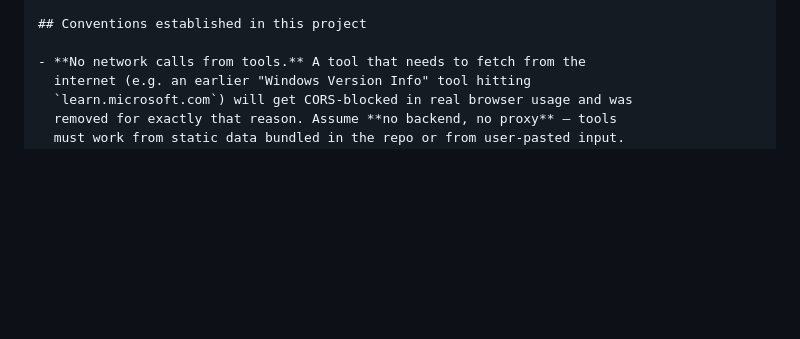
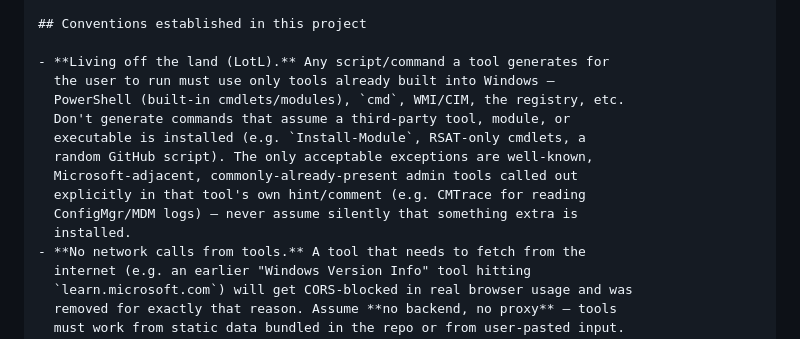
Before and after one commit to MrWyss-MSFT/ipk, a Markdown page: AGENTS.md, the part around the change. GitHub-like rendering; blank space fills up the shorter version.

```diff
--- a/AGENTS.md
+++ b/AGENTS.md
@@ -111,6 +111,16 @@ the "Playbooks" tool as a whole) shows up as its own result when you search
 
 ## Conventions established in this project
 
+- **Living off the land (LotL).** Any script/command a tool generates for
+  the user to run must use only tools already built into Windows —
+  PowerShell (built-in cmdlets/modules), `cmd`, WMI/CIM, the registry, etc.
+  Don't generate commands that assume a third-party tool, module, or
+  executable is installed (e.g. `Install-Module`, RSAT-only cmdlets, a
+  random GitHub script). The only acceptable exceptions are well-known,
+  Microsoft-adjacent, commonly-already-present admin tools called out
+  explicitly in that tool's own hint/comment (e.g. CMTrace for reading
+  ConfigMgr/MDM logs) — never assume silently that something extra is
+  installed.
 - **No network calls from tools.** A tool that needs to fetch from the
   internet (e.g. an earlier "Windows Version Info" tool hitting
   `learn.microsoft.com`) will get CORS-blocked in real browser usage and was
```
Also changed, not shown: README.md (+4 -0 lines).
